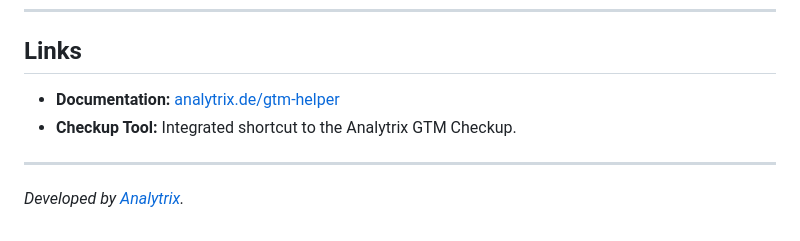
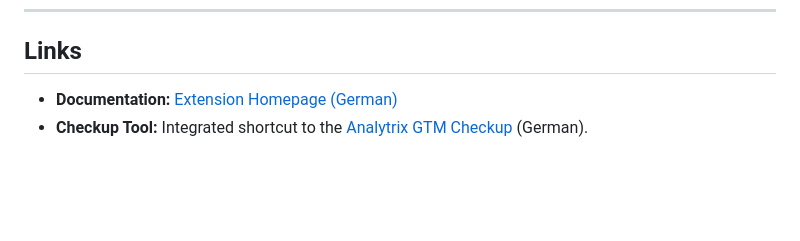
Before and after one commit to mbaersch/gtm-helper-extension, a Markdown page: README.md, the part around the change. GitHub-like rendering; blank space fills up the shorter version.

```diff
--- a/README.md
+++ b/README.md
@@ -80,9 +80,5 @@ Automatically detects Google tags loaded on the current page — always on, no c
 
 ## Links
 
-- **Documentation:** [analytrix.de/gtm-helper](https://www.analytrix.de/gtm-helper-chrome-extension.html)
-- **Checkup Tool:** Integrated shortcut to the Analytrix GTM Checkup.
-
----
-
-*Developed by [Analytrix](https://www.analytrix.de).*
+- **Documentation:** [Extension Homepage (German)](https://www.markus-baersch.de/gtm-cmp-helper-extension.html)
+- **Checkup Tool:** Integrated shortcut to the [Analytrix GTM Checkup](https://www.analytrix.de/gtm-checkup-helper.html) (German).
```
Also changed, not shown: README.de.md (+2 -6 lines).
